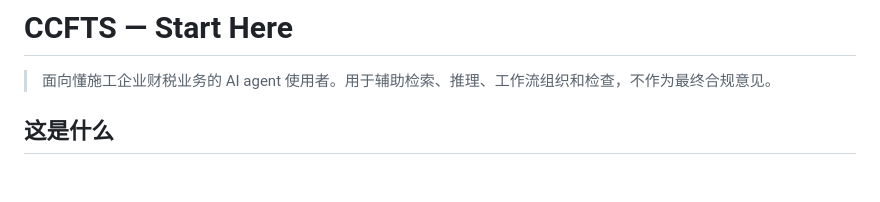
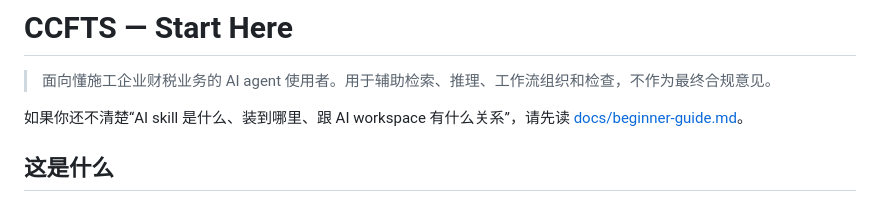
Before and after one commit to philip-wong2026/china-construction-fintax-skills, a Markdown page: START_HERE.md, the part around the change. Rendered like a GitHub page; blank space fills up the shorter version.

```diff
--- a/START_HERE.md
+++ b/START_HERE.md
@@ -1,6 +1,8 @@
 # CCFTS — Start Here
 
 > 面向懂施工企业财税业务的 AI agent 使用者。用于辅助检索、推理、工作流组织和检查，不作为最终合规意见。
+
+如果你还不清楚“AI skill 是什么、装到哪里、跟 AI workspace 有什么关系”，请先读 [docs/beginner-guide.md](docs/beginner-guide.md)。
 
 ## 这是什么
 
```
Also changed, not shown: README.md (+6 -2 lines), docs/beginner-guide.md (added, +233 -0 lines).
